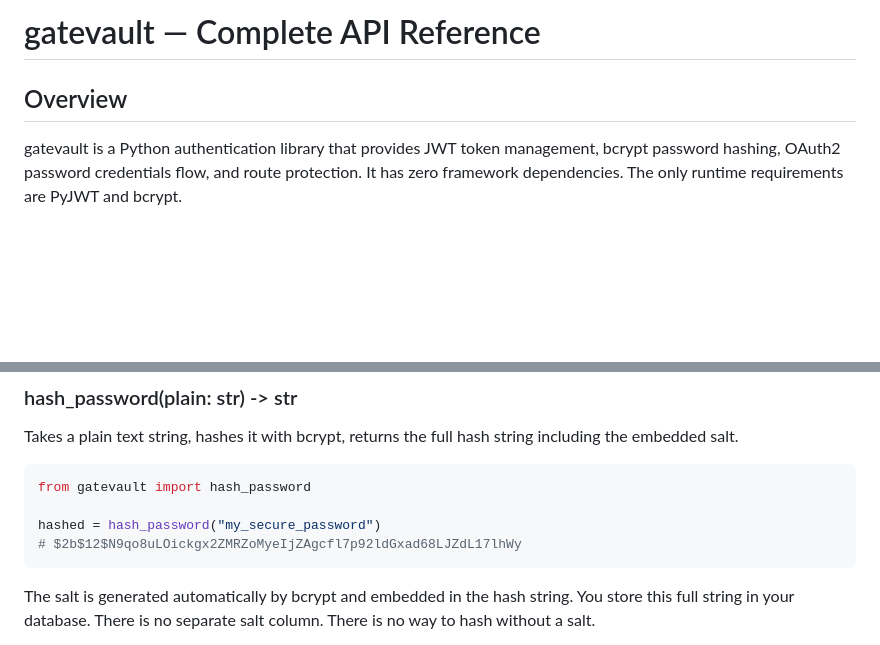
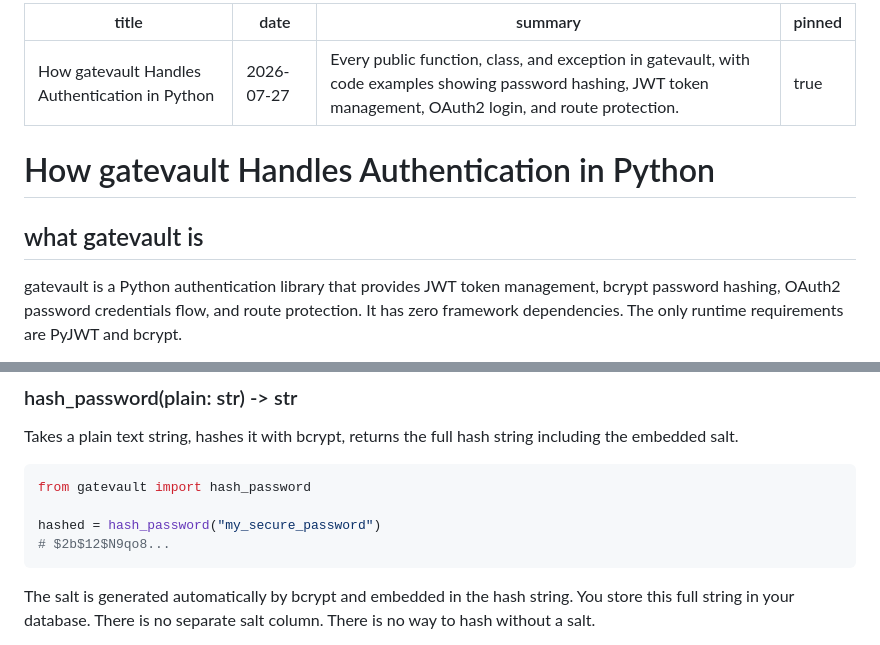
Before and after one commit to RichardOyelowo/richardoyelowo.github.io, a Markdown page: blog_markdown/gatevault-reference.md, 2 parts joined by grey strips. GitHub-like rendering; blank space fills up the shorter version.

Commit message:
(docs): full gatevult refernce file & infos update

````diff
--- a/blog_markdown/gatevault-reference.md
+++ b/blog_markdown/gatevault-reference.md
@@ -1,6 +1,13 @@
-# gatevault — Complete API Reference
+---
+title: "How gatevault Handles Authentication in Python"
+date: "2026-07-27"
+summary: "Every public function, class, and exception in gatevault, with code examples showing password hashing, JWT token management, OAuth2 login, and route protection."
+pinned: true
+---
 
-## Overview
+# How gatevault Handles Authentication in Python
+
+## what gatevault is
 
 gatevault is a Python authentication library that provides JWT token management, bcrypt password hashing, OAuth2 password credentials flow, and route protection. It has zero framework dependencies. The only runtime requirements are PyJWT and bcrypt.
 
@@ -48,7 +55,7 @@ Takes a plain text string, hashes it with bcrypt, returns the full hash string i
 from gatevault import hash_password
 
 hashed = hash_password("my_secure_password")
-# $2b$12$N9qo8uLOickgx2ZMRZoMyeIjZAgcfl7p92ldGxad68LJZdL17lhWy
+# $2b$12$N9qo8...
 ```
 
 The salt is generated automatically by bcrypt and embedded in the hash string. You store this full string in your database. There is no separate salt column. There is no way to hash without a salt.
````
Also changed, not shown: blog_markdown/multi-tenant-isolation.md (+1 -1 lines), blog_markdown/snip-base62.md (+1 -1 lines).
